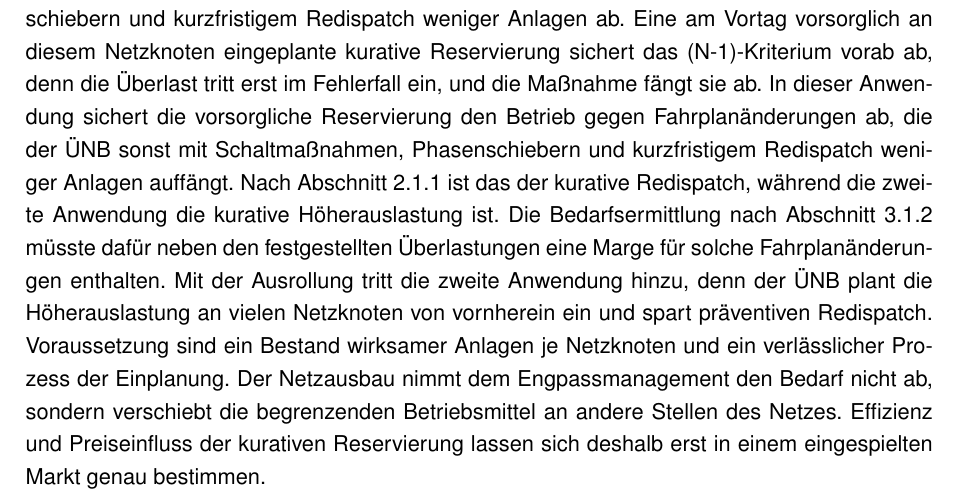
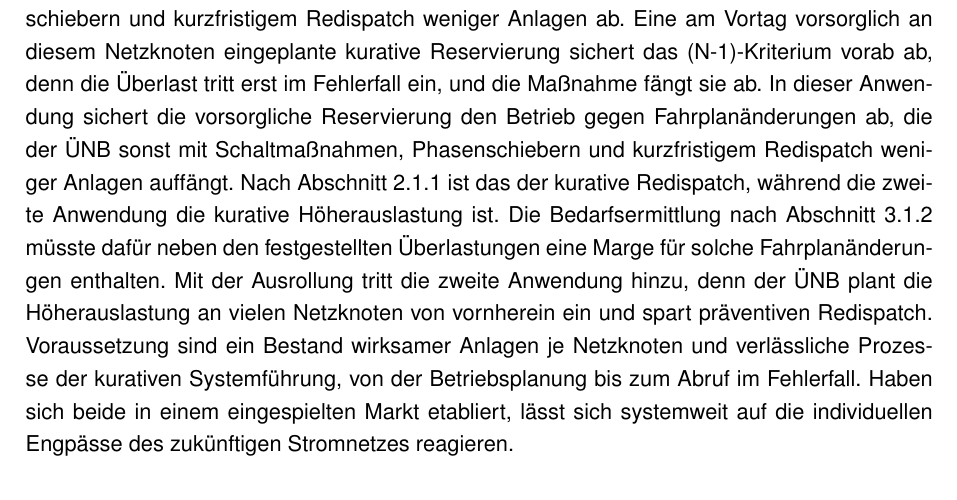
Before and after one commit to nikolaus0812/Masterarbeit-Ausgestaltung-eines-Marktmechanismus-fuer-kurative-Systemfuehrung-zur-Engpassbehebung, a LaTeX thesis (main.tex, which reads chapters/chapter_5.tex): part of page 85 of 129, cut so that both start at the same text. Compiled offline with pdfLaTeX.

Commit message:
Updates from Overleaf

```diff
--- a/chapters/chapter_5.tex
+++ b/chapters/chapter_5.tex
@@ -326,6 +326,5 @@ In dieser Anwendung sichert die vorsorgliche Reservierung den Betrieb gegen Fahr
 Nach Abschnitt~\ref{sec:prev_vs_cur} ist das der kurative Redispatch, während die zweite Anwendung die kurative Höherauslastung ist.
 Die Bedarfsermittlung nach Abschnitt~\ref{sec:product_parameters} müsste dafür neben den festgestellten Überlastungen eine Marge für solche Fahrplanänderungen enthalten.
 Mit der Ausrollung tritt die zweite Anwendung hinzu, denn der \ac{ÜNB} plant die Höherauslastung an vielen Netzknoten von vornherein ein und spart präventiven Redispatch.
-Voraussetzung sind ein Bestand wirksamer Anlagen je Netzknoten und ein verlässlicher Prozess der Einplanung.
-Der Netzausbau nimmt dem Engpassmanagement den Bedarf nicht ab, sondern verschiebt die begrenzenden Betriebsmittel an andere Stellen des Netzes.
-Effizienz und Preiseinfluss der kurativen Reservierung lassen sich deshalb erst in einem eingespielten Markt genau bestimmen.
+Voraussetzung sind ein Bestand wirksamer Anlagen je Netzknoten und verlässliche Prozesse der kurativen Systemführung, von der Betriebsplanung bis zum Abruf im Fehlerfall.
+Haben sich beide in einem eingespielten Markt etabliert, lässt sich systemweit auf die individuellen Engpässe des zukünftigen Stromnetzes reagieren.
```
